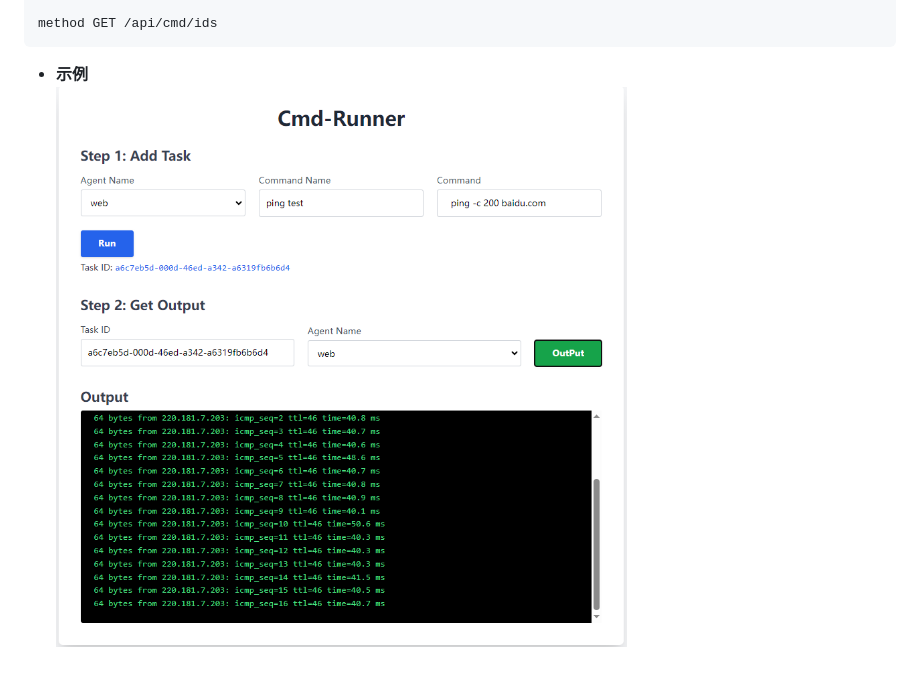
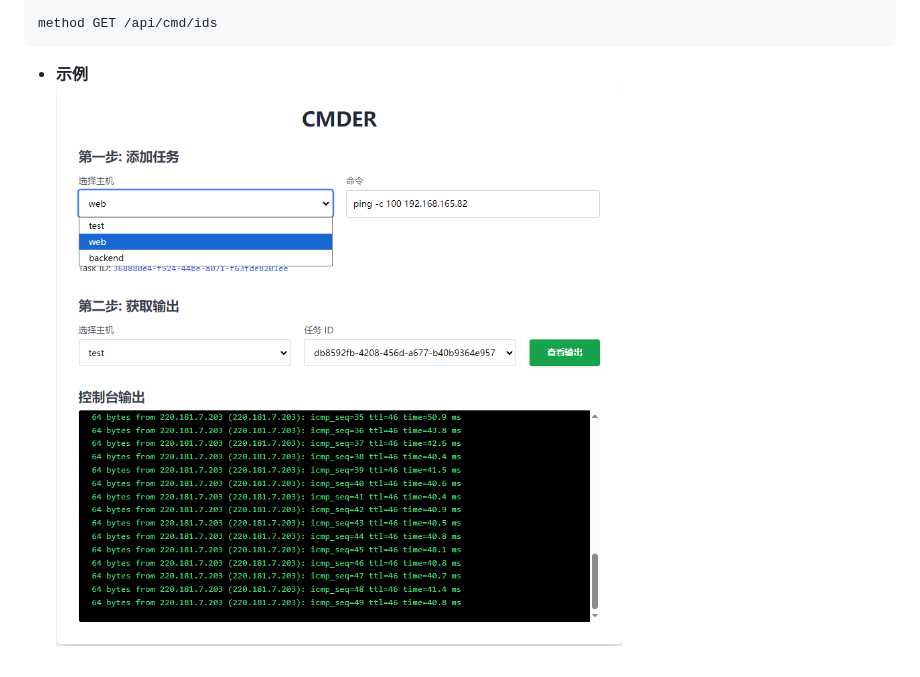
Before and after one commit to laazua/cmder, a Markdown page: README.md, the part around the change. Drawn GitHub-style; pictures changed too: docs/cmd-runner.png (deleted), docs/cmder.png (added).

````diff
--- a/README.md
+++ b/README.md
@@ -14,7 +14,7 @@ method GET /api/cmd/ids
 ```
 
 - **示例**
-  ![web示例](docs/cmd-runner.png)
+  ![web示例](docs/cmder.png)
 
 
 <!-- - **接口测试**
````
Also changed, not shown: 13 other files.
